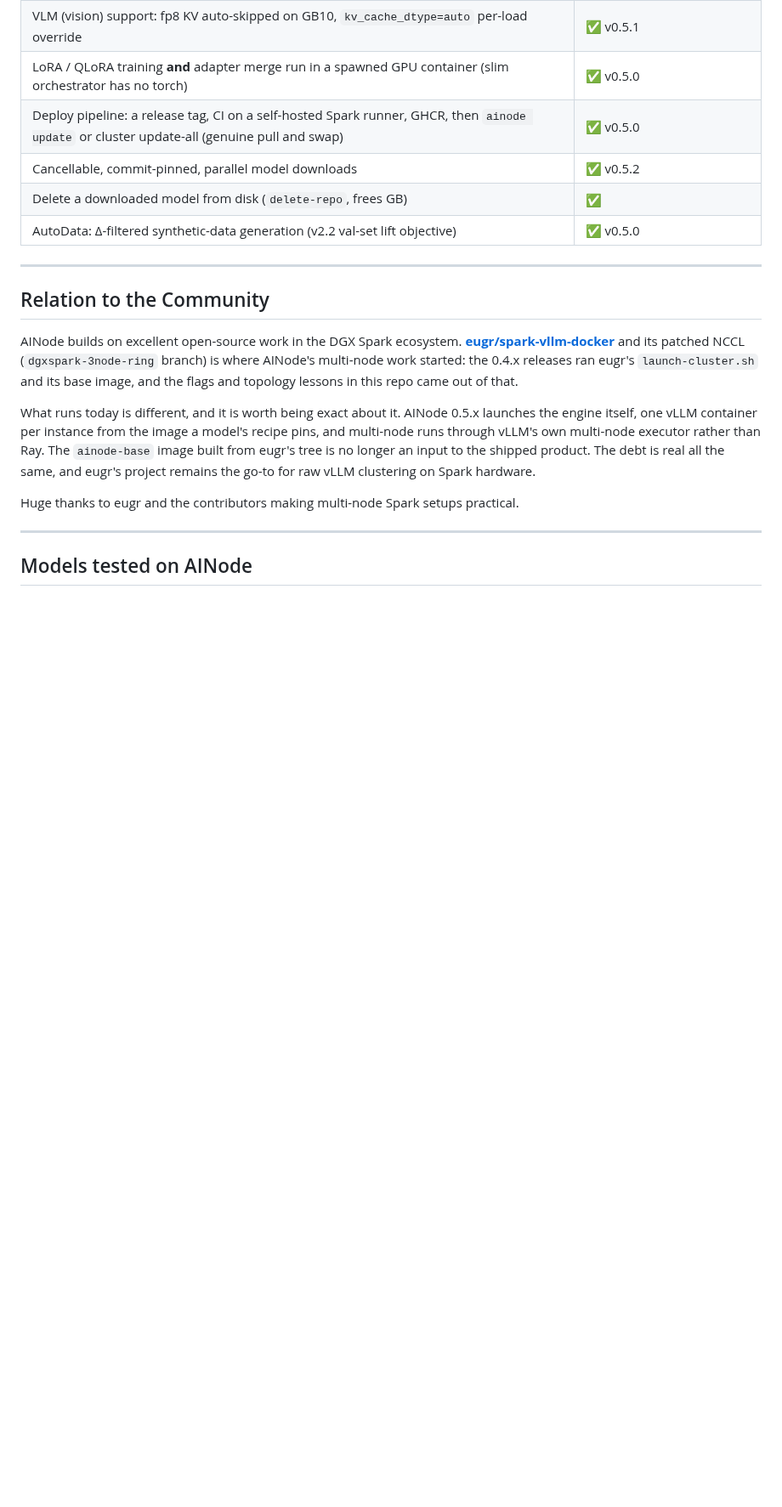
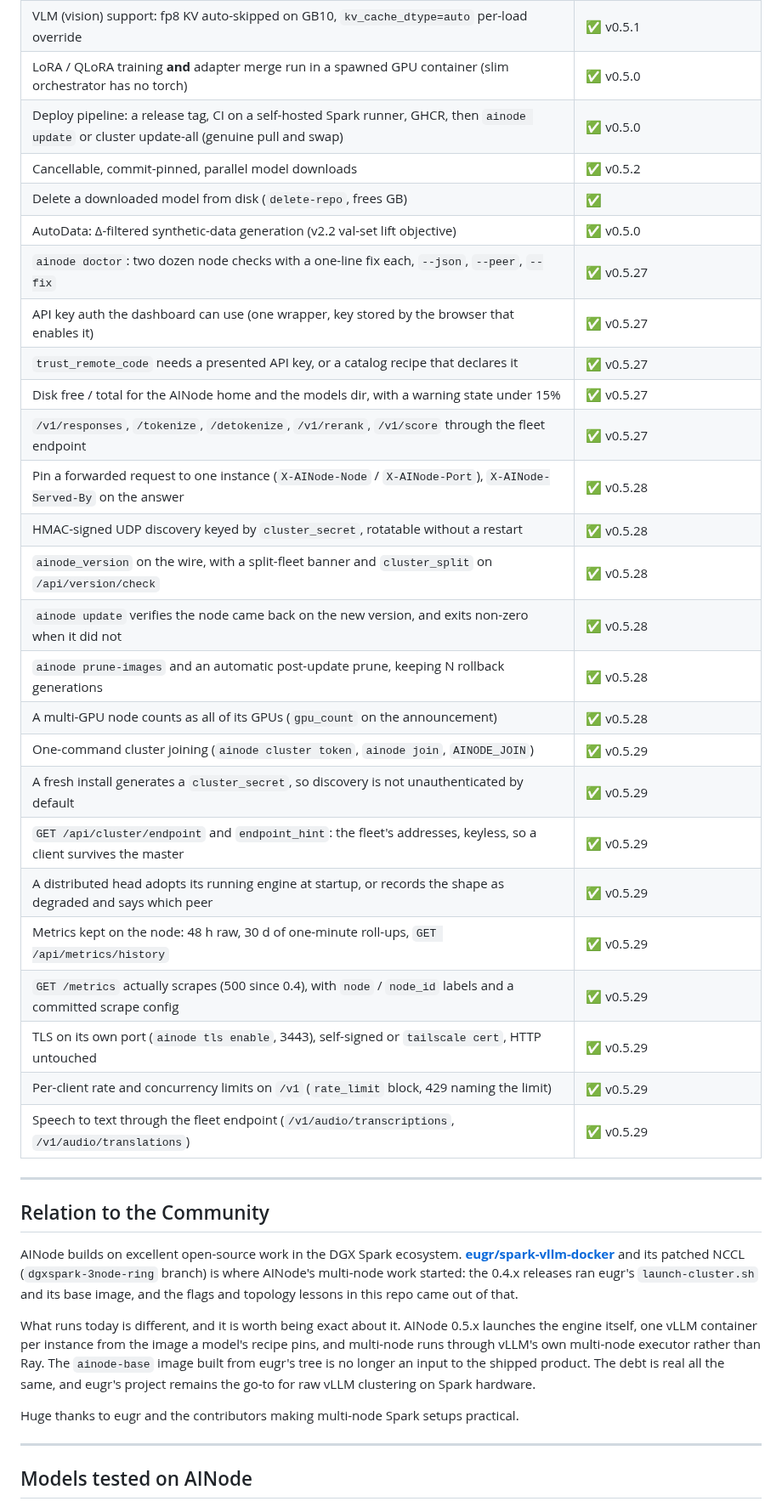
Before and after one commit to getainode/ainode, a Markdown page: README.md, the part around one of its changes. Shown at 85% size. Drawn GitHub-style; blank space fills up the shorter version.

```diff
--- a/README.md
+++ b/README.md
@@ -399,6 +399,26 @@ to match. A resume never writes into the run it resumed.
 | Cancellable, commit-pinned, parallel model downloads | ✅ v0.5.2 |
 | Delete a downloaded model from disk (`delete-repo`, frees GB) | ✅ |
 | AutoData: Δ-filtered synthetic-data generation (v2.2 val-set lift objective) | ✅ v0.5.0 |
+| `ainode doctor`: two dozen node checks with a one-line fix each, `--json`, `--peer`, `--fix` | ✅ v0.5.27 |
+| API key auth the dashboard can use (one wrapper, key stored by the browser that enables it) | ✅ v0.5.27 |
+| `trust_remote_code` needs a presented API key, or a catalog recipe that declares it | ✅ v0.5.27 |
+| Disk free / total for the AINode home and the models dir, with a warning state under 15% | ✅ v0.5.27 |
+| `/v1/responses`, `/tokenize`, `/detokenize`, `/v1/rerank`, `/v1/score` through the fleet endpoint | ✅ v0.5.27 |
+| Pin a forwarded request to one instance (`X-AINode-Node` / `X-AINode-Port`), `X-AINode-Served-By` on the answer | ✅ v0.5.28 |
+| HMAC-signed UDP discovery keyed by `cluster_secret`, rotatable without a restart | ✅ v0.5.28 |
+| `ainode_version` on the wire, with a split-fleet banner and `cluster_split` on `/api/version/check` | ✅ v0.5.28 |
+| `ainode update` verifies the node came back on the new version, and exits non-zero when it did not | ✅ v0.5.28 |
+| `ainode prune-images` and an automatic post-update prune, keeping N rollback generations | ✅ v0.5.28 |
+| A multi-GPU node counts as all of its GPUs (`gpu_count` on the announcement) | ✅ v0.5.28 |
+| One-command cluster joining (`ainode cluster token`, `ainode join`, `AINODE_JOIN`) | ✅ v0.5.29 |
+| A fresh install generates a `cluster_secret`, so discovery is not unauthenticated by default | ✅ v0.5.29 |
+| `GET /api/cluster/endpoint` and `endpoint_hint`: the fleet's addresses, keyless, so a client survives the master | ✅ v0.5.29 |
+| A distributed head adopts its running engine at startup, or records the shape as degraded and says which peer | ✅ v0.5.29 |
+| Metrics kept on the node: 48 h raw, 30 d of one-minute roll-ups, `GET /api/metrics/history` | ✅ v0.5.29 |
+| `GET /metrics` actually scrapes (500 since 0.4), with `node` / `node_id` labels and a committed scrape config | ✅ v0.5.29 |
+| TLS on its own port (`ainode tls enable`, 3443), self-signed or `tailscale cert`, HTTP untouched | ✅ v0.5.29 |
+| Per-client rate and concurrency limits on `/v1` (`rate_limit` block, 429 naming the limit) | ✅ v0.5.29 |
+| Speech to text through the fleet endpoint (`/v1/audio/transcriptions`, `/v1/audio/translations`) | ✅ v0.5.29 |
 
 ---
 
```
Also changed, not shown: other parts of README.md (+34 -20 lines).
